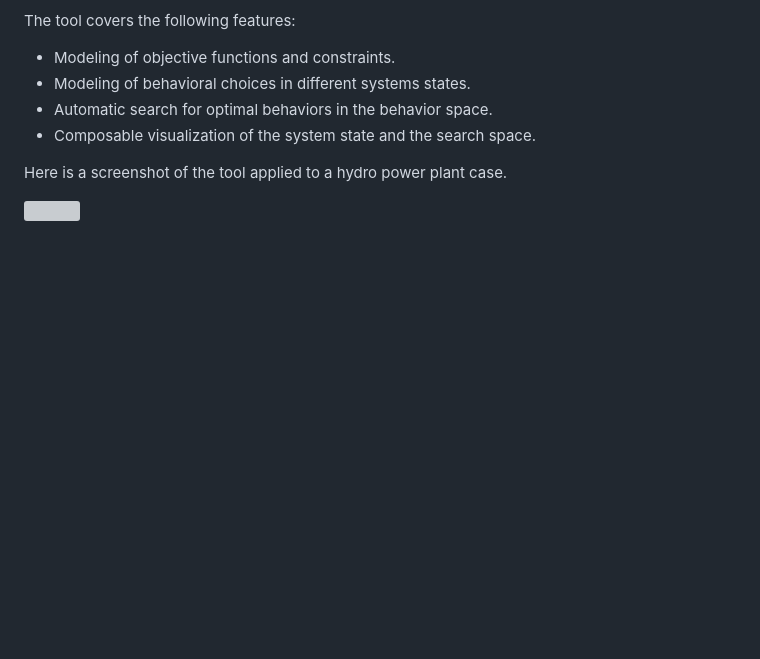
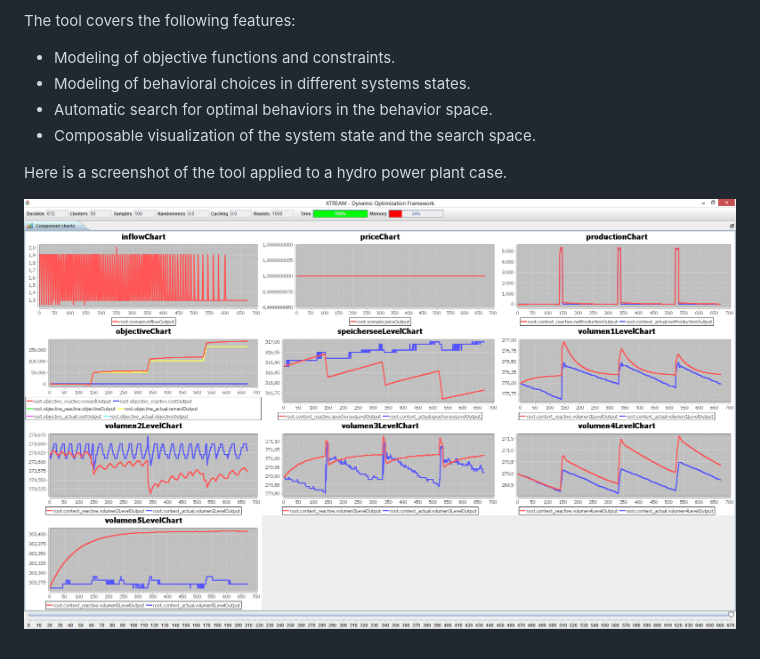
Before and after one commit to ghackenberg/smart-system-ide, a Markdown page: README.md, the part around the change. Drawn GitHub-style; pictures changed too: screenshot.png (added); blank space fills up the shorter version; grey boxes are pictures that could not be loaded.

Commit message:
add screenshot

```diff
--- a/README.md
+++ b/README.md
@@ -11,4 +11,4 @@ The tool covers the following features:
 
 Here is a screenshot of the tool applied to a hydro power plant case.
 
-![](./demo/hydro/csv/Results/2011_Week_05/Screenshot.png)
+![](./screenshot.png)
```
